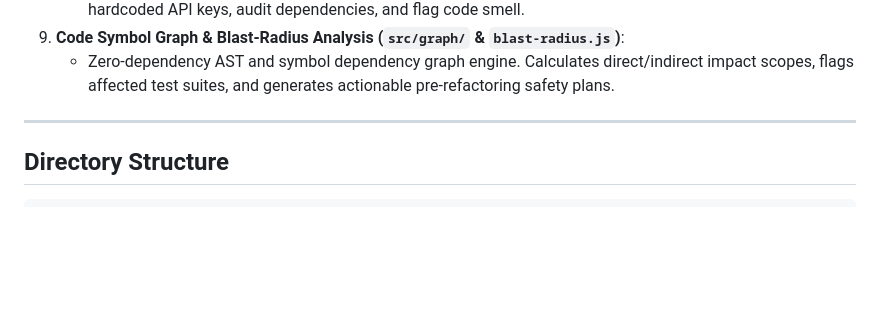
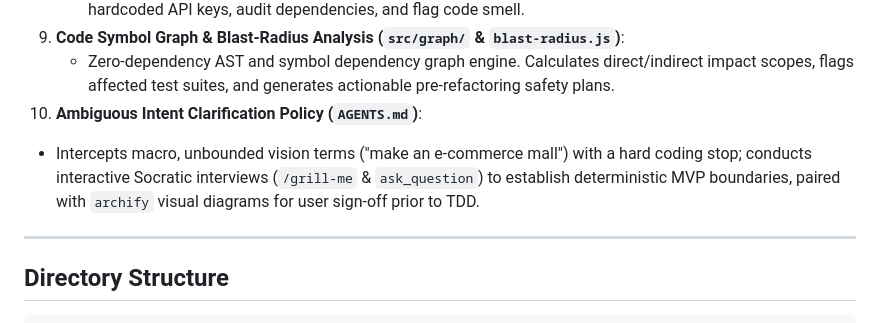
Before and after one commit to kyledeveloper/my-first-ai-agent, a Markdown page: README.md, the part around the change. Rendered like a GitHub page; blank space fills up the shorter version.

Commit message:
feat(policy): establish Ambiguous Intent Clarification Policy in AGENTS.md and READMEs

```diff
--- a/README.md
+++ b/README.md
@@ -91,6 +91,8 @@ flowchart TB
    - Automated check executed strictly prior to `git push` (via `.git/hooks/pre-push` or CLI) to intercept hardcoded API keys, audit dependencies, and flag code smell.
 9. **Code Symbol Graph & Blast-Radius Analysis (`src/graph/` & `blast-radius.js`)**:
    - Zero-dependency AST and symbol dependency graph engine. Calculates direct/indirect impact scopes, flags affected test suites, and generates actionable pre-refactoring safety plans.
+10. **Ambiguous Intent Clarification Policy (`AGENTS.md`)**:
+   - Intercepts macro, unbounded vision terms ("make an e-commerce mall") with a hard coding stop; conducts interactive Socratic interviews (`/grill-me` & `ask_question`) to establish deterministic MVP boundaries, paired with `archify` visual diagrams for user sign-off prior to TDD.
 
 ---
 
```
Also changed, not shown: AGENTS.md (+5 -0 lines), README.zh-CN.md (+2 -0 lines).
